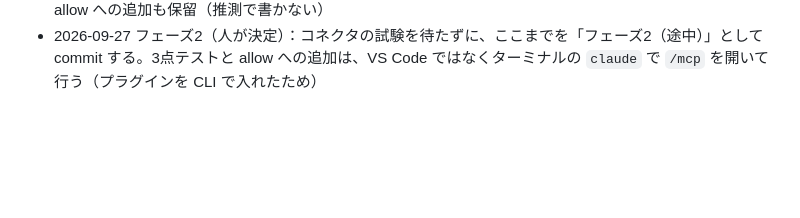
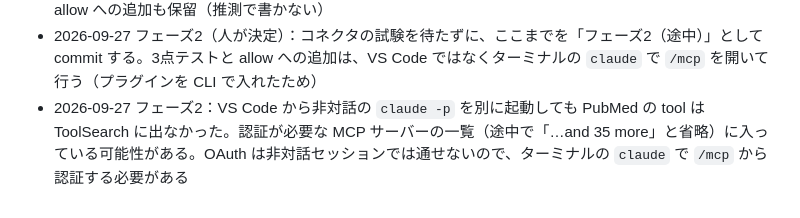
Before and after one commit to HerzLeben/pubmed-slr-screening, a Markdown page: docs/HARNESS.md, the part around the change. Rendered like a GitHub page; blank space fills up the shorter version.

Commit message:
HARNESS：非対話の claude -p でも PubMed の tool が見つからなかった件を記録
Co-Authored-By: Claude Opus 5.5 <noreply@anthropic.com>

```diff
--- a/docs/HARNESS.md
+++ b/docs/HARNESS.md
@@ -17,3 +17,4 @@
 - 2026-09-27 フェーズ2（人が確認）：前回の N=5 試走の検索式は引用符なしの `CAR-T multiple myeloma`（上限 2021/02/18、342件）だった。今回の `"CAR-T" AND "multiple myeloma"` の 333件との差（9件）は、引用符で Automatic Term Mapping が効かなくなったこと（引用符なしでは `multiple myeloma` が MeSH などにも展開される）によるものとみられる。検索式は毎回 search.json の `query_translation` と一緒に記録する
 - 2026-09-27 フェーズ2：3回目の確認でもこのセッションに PubMed の tool は無かった（ToolSearch の `pubmed` は bio-research の Consensus だけ、`+plugin_pubmed` は該当なし）。tool 名が分からないので allow への追加も保留（推測で書かない）
 - 2026-09-27 フェーズ2（人が決定）：コネクタの試験を待たずに、ここまでを「フェーズ2（途中）」として commit する。3点テストと allow への追加は、VS Code ではなくターミナルの `claude` で `/mcp` を開いて行う（プラグインを CLI で入れたため）
+- 2026-09-27 フェーズ2：VS Code から非対話の `claude -p` を別に起動しても PubMed の tool は ToolSearch に出なかった。認証が必要な MCP サーバーの一覧（途中で「…and 35 more」と省略）に入っている可能性がある。OAuth は非対話セッションでは通せないので、ターミナルの `claude` で `/mcp` から認証する必要がある
```
